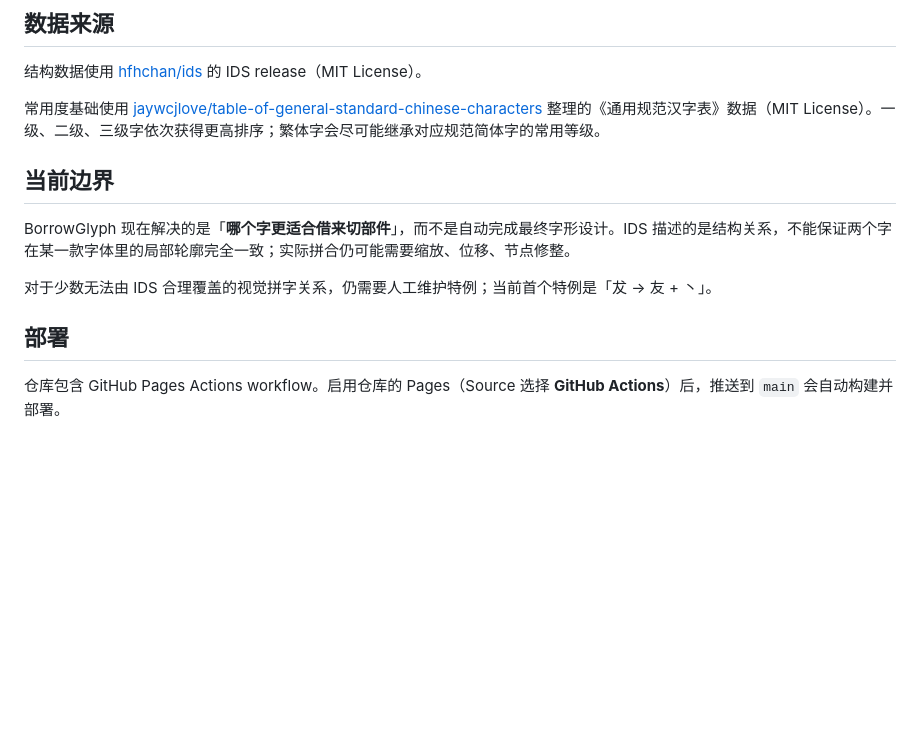
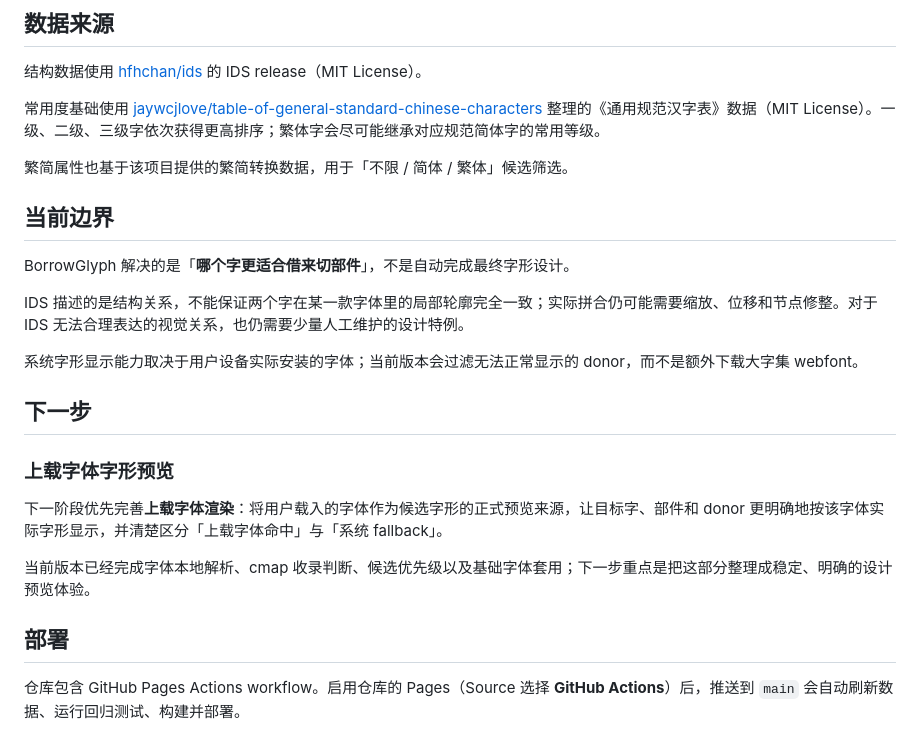
Before and after one commit to eglantine-shell/BorrowGlyph, a Markdown page: README.md, the part around one of its changes. Rendered like a GitHub page; blank space fills up the shorter version.

```diff
--- a/README.md
+++ b/README.md
@@ -54,12 +83,24 @@ npm run build
 
 常用度基础使用 [jaywcjlove/table-of-general-standard-chinese-characters](https://github.com/jaywcjlove/table-of-general-standard-chinese-characters) 整理的《通用规范汉字表》数据（MIT License）。一级、二级、三级字依次获得更高排序；繁体字会尽可能继承对应规范简体字的常用等级。
 
+繁简属性也基于该项目提供的繁简转换数据，用于「不限 / 简体 / 繁体」候选筛选。
+
 ## 当前边界
 
-BorrowGlyph 现在解决的是「**哪个字更适合借来切部件**」，而不是自动完成最终字形设计。IDS 描述的是结构关系，不能保证两个字在某一款字体里的局部轮廓完全一致；实际拼合仍可能需要缩放、位移、节点修整。
+BorrowGlyph 解决的是「**哪个字更适合借来切部件**」，不是自动完成最终字形设计。
 
-对于少数无法由 IDS 合理覆盖的视觉拼字关系，仍需要人工维护特例；当前首个特例是「犮 → 友 + 丶」。
+IDS 描述的是结构关系，不能保证两个字在某一款字体里的局部轮廓完全一致；实际拼合仍可能需要缩放、位移和节点修整。对于 IDS 无法合理表达的视觉关系，也仍需要少量人工维护的设计特例。
+
+系统字形显示能力取决于用户设备实际安装的字体；当前版本会过滤无法正常显示的 donor，而不是额外下载大字集 webfont。
+
+## 下一步
+
+### 上载字体字形预览
+
+下一阶段优先完善**上载字体渲染**：将用户载入的字体作为候选字形的正式预览来源，让目标字、部件和 donor 更明确地按该字体实际字形显示，并清楚区分「上载字体命中」与「系统 fallback」。
+
+当前版本已经完成字体本地解析、cmap 收录判断、候选优先级以及基础字体套用；下一步重点是把这部分整理成稳定、明确的设计预览体验。
 
 ## 部署
 
-仓库包含 GitHub Pages Actions workflow。启用仓库的 Pages（Source 选择 **GitHub Actions**）后，推送到 `main` 会自动构建并部署。
+仓库包含 GitHub Pages Actions workflow。启用仓库的 Pages（Source 选择 **GitHub Actions**）后，推送到 `main` 会自动刷新数据、运行回归测试、构建并部署。
```
Also changed, not shown: other parts of README.md (+42 -13 lines).
